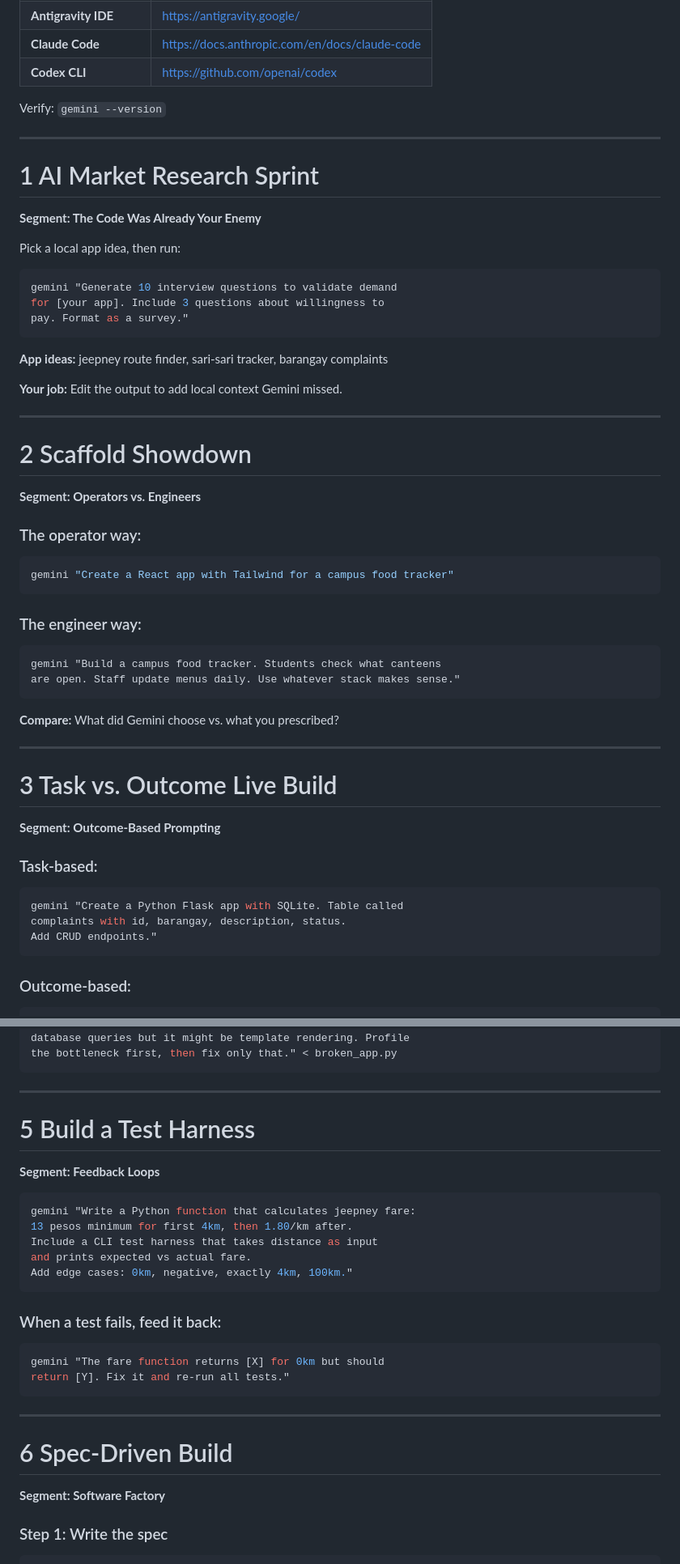
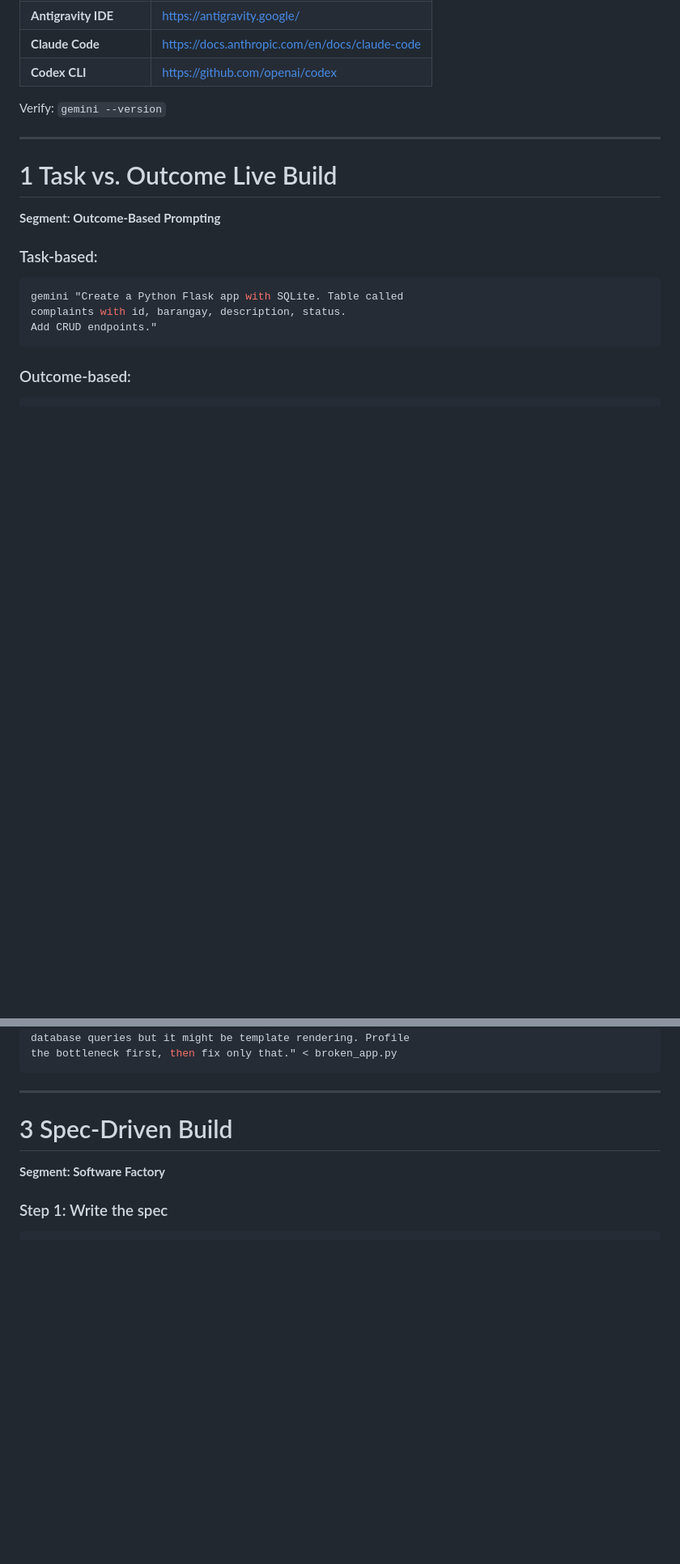
Before and after one commit to realmindsai/gdg-dslu-philippines, a Markdown page: workshop_prompts.md, 2 parts joined by grey strips. Shown at 81% size. Drawn GitHub-style; blank space fills up the shorter version.

````diff
--- a/workshop_prompts.md
+++ b/workshop_prompts.md
@@ -124,46 +129,7 @@ Verify: `gemini --version`
 
 ---
 
-# <span class="exercise-num">1</span> AI Market Research Sprint
-
-**Segment: The Code Was Already Your Enemy**
-
-Pick a local app idea, then run:
-
-```bash
-gemini "Generate 10 interview questions to validate demand
-for [your app]. Include 3 questions about willingness to
-pay. Format as a survey."
-```
-
-**App ideas:** jeepney route finder, sari-sari tracker, barangay complaints
-
-**Your job:** Edit the output to add local context Gemini missed.
-
----
-
-# <span class="exercise-num">2</span> Scaffold Showdown
-
-**Segment: Operators vs. Engineers**
-
-### The operator way:
-
-```bash
-gemini "Create a React app with Tailwind for a campus food tracker"
-```
-
-### The engineer way:
-
-```bash
-gemini "Build a campus food tracker. Students check what canteens
-are open. Staff update menus daily. Use whatever stack makes sense."
-```
-
-**Compare:** What did Gemini choose vs. what you prescribed?
-
----
-
-# <span class="exercise-num">3</span> Task vs. Outcome Live Build
+# <span class="exercise-num">1</span> Task vs. Outcome Live Build
 
 **Segment: Outcome-Based Prompting**
 
@@ -214,28 +180,7 @@ the bottleneck first, then fix only that." < broken_app.py
 
 ---
 
-# <span class="exercise-num">5</span> Build a Test Harness
-
-**Segment: Feedback Loops**
-
-```bash
-gemini "Write a Python function that calculates jeepney fare:
-13 pesos minimum for first 4km, then 1.80/km after.
-Include a CLI test harness that takes distance as input
-and prints expected vs actual fare.
-Add edge cases: 0km, negative, exactly 4km, 100km."
-```
-
-### When a test fails, feed it back:
-
-```bash
-gemini "The fare function returns [X] for 0km but should
-return [Y]. Fix it and re-run all tests."
-```
-
----
-
-# <span class="exercise-num">6</span> Spec-Driven Build
+# <span class="exercise-num">3</span> Spec-Driven Build
 
 **Segment: Software Factory**
 
````
Also changed, not shown: other parts of workshop_prompts.md (+47 -60 lines), qr_google_review.png (added), 1 other file.
